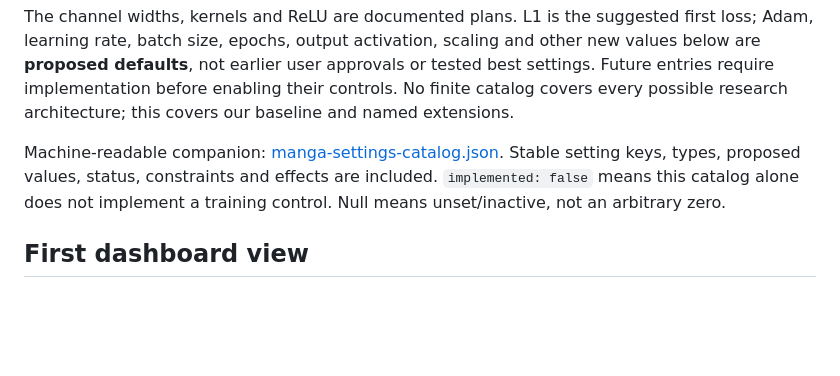
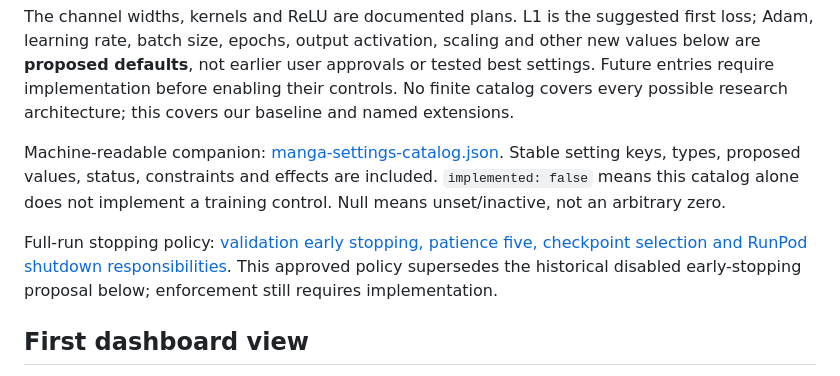
Before and after one commit to C171017/ecs174a-final-project, a Markdown page: docs/manga/Manga colorization - settings catalog.md, the part around the change. GitHub-like rendering; blank space fills up the shorter version.

```diff
--- a/docs/manga/Manga colorization - settings catalog.md
+++ b/docs/manga/Manga colorization - settings catalog.md
@@ -11,6 +11,9 @@ The planned baseline is `1 → 16 → 16 → 3`, three 3×3 stride-one padded co
 The channel widths, kernels and ReLU are documented plans. L1 is the suggested first loss; Adam, learning rate, batch size, epochs, output activation, scaling and other new values below are **proposed defaults**, not earlier user approvals or tested best settings. Future entries require implementation before enabling their controls. No finite catalog covers every possible research architecture; this covers our baseline and named extensions.
 
 Machine-readable companion: [manga-settings-catalog.json](manga-settings-catalog.json). Stable setting keys, types, proposed values, status, constraints and effects are included. `implemented: false` means this catalog alone does not implement a training control. Null means unset/inactive, not an arbitrary zero.
+
+
+Full-run stopping policy: [validation early stopping, patience five, checkpoint selection and RunPod shutdown responsibilities](training-stopping-policy.md). This approved policy supersedes the historical disabled early-stopping proposal below; enforcement still requires implementation.
 
 ## First dashboard view
 
```
Also changed, not shown: README.md (+1 -0 lines), docs/manga/training-stopping-policy.md (added, +41 -0 lines).
